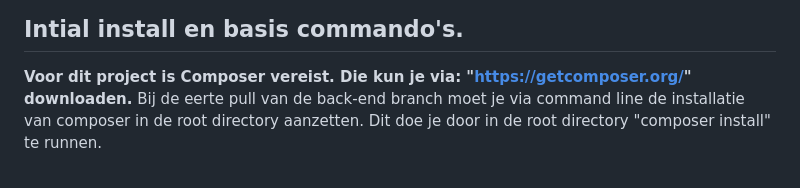
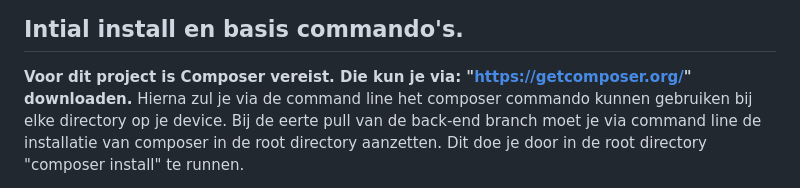
Before and after one commit to WesleyVerbrugge/Shepherd, a Markdown page: README.md, the part around the change. Rendered like a GitHub page.

```diff
--- a/README.md
+++ b/README.md
@@ -9,6 +9,7 @@
 
 ## Intial install en basis commando's.
 <b>Voor dit project is Composer vereist. Die kun je via: "https://getcomposer.org/" downloaden.</b>
+Hierna zul je via de command line het composer commando kunnen gebruiken bij elke directory op je device.
 Bij de eerte pull van de back-end branch moet je via command line de installatie van composer in de root directory aanzetten.
 Dit doe je door in de root directory "composer install" te runnen.
 
```
